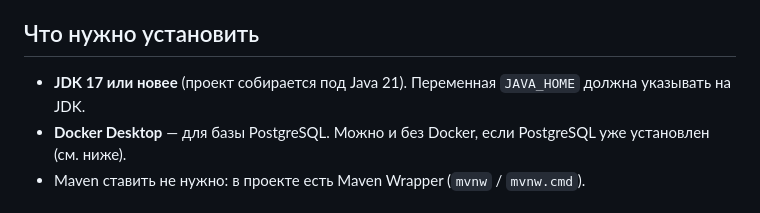
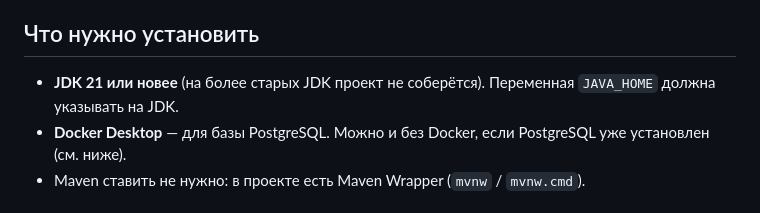
Before and after one commit to r0st-ma1n/CinemaRecommender, a Markdown page: README.md, the part around the change. Drawn GitHub-style.

Commit message:
README: требуется JDK 21, а не 17

```diff
--- a/README.md
+++ b/README.md
@@ -17,7 +17,7 @@ Java 21, Spring Boot 3.5 (Web, Data JPA, Thymeleaf, Validation), PostgreSQL 16,
 
 ## Что нужно установить
 
-- **JDK 17 или новее** (проект собирается под Java 21). Переменная `JAVA_HOME` должна указывать на JDK.
+- **JDK 21 или новее** (на более старых JDK проект не соберётся). Переменная `JAVA_HOME` должна указывать на JDK.
 - **Docker Desktop** — для базы PostgreSQL. Можно и без Docker, если PostgreSQL уже установлен (см. ниже).
 - Maven ставить не нужно: в проекте есть Maven Wrapper (`mvnw` / `mvnw.cmd`).
 
```
